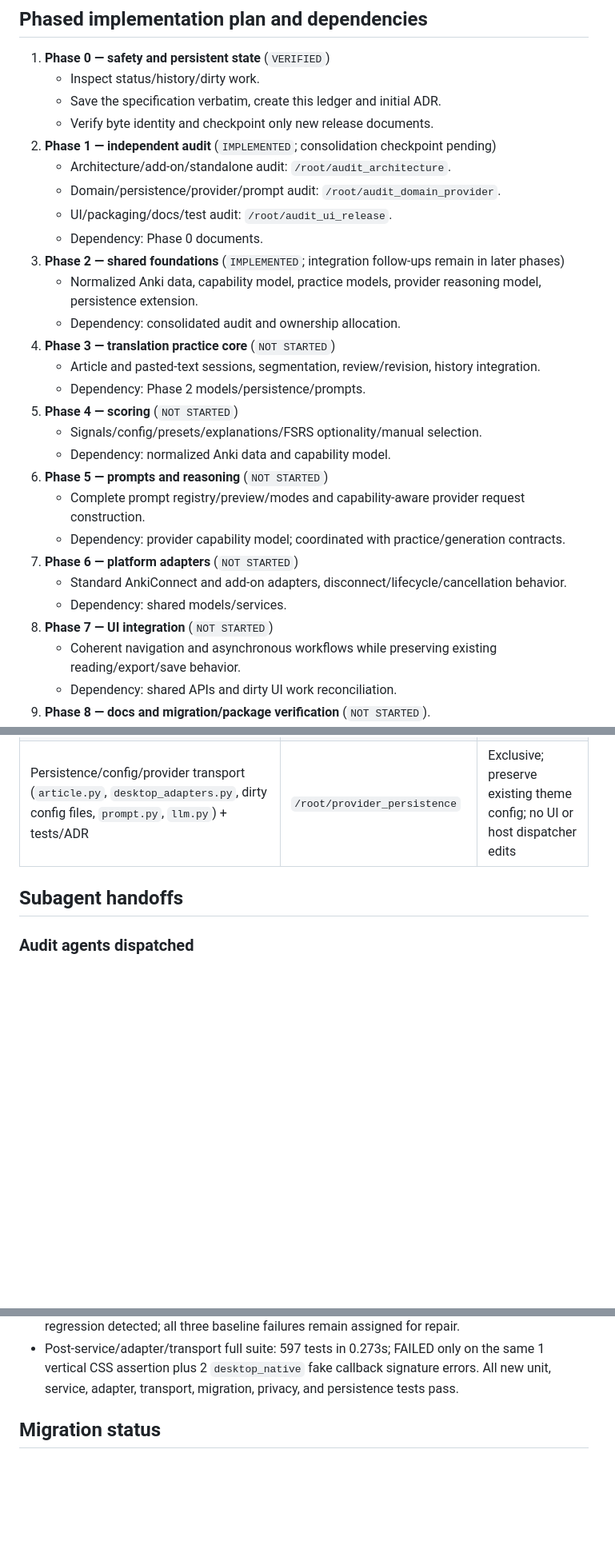
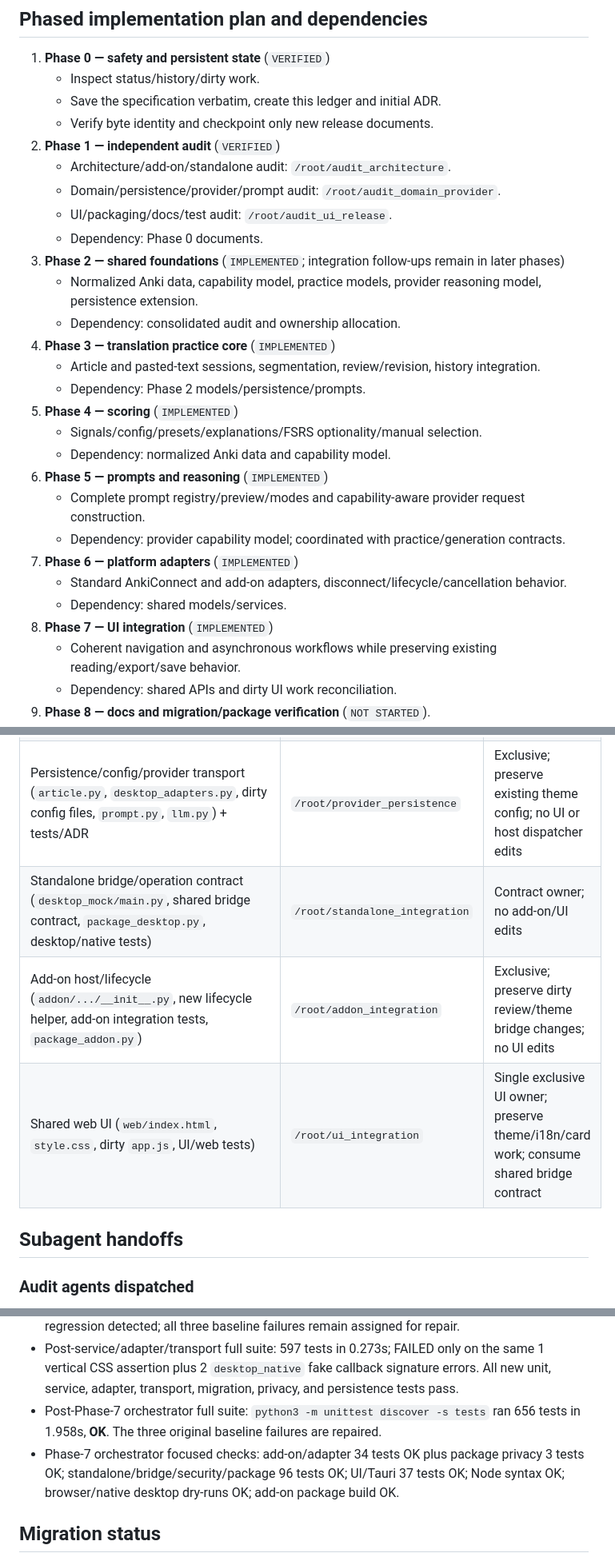
Before and after one commit to stors789/Daily-AI-Reading-Reinforcement, a Markdown page: .codex/DAIRR_RELEASE_TASKS.md, 3 parts joined by grey strips. Shown at 80% size. Rendered like a GitHub page; blank space fills up the shorter version.

Commit message:
docs: record dual-mode UI integration

```diff
--- a/.codex/DAIRR_RELEASE_TASKS.md
+++ b/.codex/DAIRR_RELEASE_TASKS.md
@@ -54,7 +54,7 @@ Status legend: `NOT STARTED`, `IN PROGRESS`, `BLOCKED`, `IMPLEMENTED`, `VERIFIED
    - Inspect status/history/dirty work.
    - Save the specification verbatim, create this ledger and initial ADR.
    - Verify byte identity and checkpoint only new release documents.
-2. **Phase 1 — independent audit** (`IMPLEMENTED`; consolidation checkpoint pending)
+2. **Phase 1 — independent audit** (`VERIFIED`)
    - Architecture/add-on/standalone audit: `/root/audit_architecture`.
    - Domain/persistence/provider/prompt audit: `/root/audit_domain_provider`.
    - UI/packaging/docs/test audit: `/root/audit_ui_release`.
@@ -62,19 +62,19 @@ Status legend: `NOT STARTED`, `IN PROGRESS`, `BLOCKED`, `IMPLEMENTED`, `VERIFIED
 3. **Phase 2 — shared foundations** (`IMPLEMENTED`; integration follow-ups remain in later phases)
    - Normalized Anki data, capability model, practice models, provider reasoning model, persistence extension.
    - Dependency: consolidated audit and ownership allocation.
-4. **Phase 3 — translation practice core** (`NOT STARTED`)
+4. **Phase 3 — translation practice core** (`IMPLEMENTED`)
    - Article and pasted-text sessions, segmentation, review/revision, history integration.
    - Dependency: Phase 2 models/persistence/prompts.
-5. **Phase 4 — scoring** (`NOT STARTED`)
+5. **Phase 4 — scoring** (`IMPLEMENTED`)
    - Signals/config/presets/explanations/FSRS optionality/manual selection.
    - Dependency: normalized Anki data and capability model.
-6. **Phase 5 — prompts and reasoning** (`NOT STARTED`)
+6. **Phase 5 — prompts and reasoning** (`IMPLEMENTED`)
    - Complete prompt registry/preview/modes and capability-aware provider request construction.
    - Dependency: provider capability model; coordinated with practice/generation contracts.
-7. **Phase 6 — platform adapters** (`NOT STARTED`)
+7. **Phase 6 — platform adapters** (`IMPLEMENTED`)
    - Standard AnkiConnect and add-on adapters, disconnect/lifecycle/cancellation behavior.
    - Dependency: shared models/services.
-8. **Phase 7 — UI integration** (`NOT STARTED`)
+8. **Phase 7 — UI integration** (`IMPLEMENTED`)
    - Coherent navigation and asynchronous workflows while preserving existing reading/export/save behavior.
    - Dependency: shared APIs and dirty UI work reconciliation.
 9. **Phase 8 — docs and migration/package verification** (`NOT STARTED`).
@@ -99,6 +99,9 @@ Status legend: `NOT STARTED`, `IN PROGRESS`, `BLOCKED`, `IMPLEMENTED`, `VERIFIED
 | Shared application/generation services (`practice_service.py`, `generation.py` or equivalent) + focused tests/ADR | `/root/shared_services` | Exclusive; no hosts, config, legacy `llm.py`, or UI |
 | Normalized Anki adapters (`desktop_mock/ankiconnect_provider.py`, new normalized adapter modules, `anki_review_history.py`) + tests/ADR | `/root/anki_adapters` | Exclusive; no add-on wrapper integration yet |
 | Persistence/config/provider transport (`article.py`, `desktop_adapters.py`, dirty config files, `prompt.py`, `llm.py`) + tests/ADR | `/root/provider_persistence` | Exclusive; preserve existing theme config; no UI or host dispatcher edits |
+| Standalone bridge/operation contract (`desktop_mock/main.py`, shared bridge contract, `package_desktop.py`, desktop/native tests) | `/root/standalone_integration` | Contract owner; no add-on/UI edits |
+| Add-on host/lifecycle (`addon/.../__init__.py`, new lifecycle helper, add-on integration tests, `package_addon.py`) | `/root/addon_integration` | Exclusive; preserve dirty review/theme bridge changes; no UI edits |
+| Shared web UI (`web/index.html`, `style.css`, dirty `app.js`, UI/web tests) | `/root/ui_integration` | Single exclusive UI owner; preserve theme/i18n/card work; consume shared bridge contract |
 
 ## Subagent handoffs
 
@@ -189,6 +206,8 @@ Implementation-agent reports must include: requirements addressed, assumptions,
 - Prompt/provider/review independent verification: 43 tests in 0.025s, OK; compile/import/sensitive-pattern scans OK.
 - Post-Phase-2 full baseline: `python3 -m unittest discover -s tests` ran 540 tests in 0.206s; the 85 added foundation tests pass and the result still has exactly the same 1 vertical-flow assertion failure plus 2 pywebview fake-signature errors recorded above. No new Phase-2 regression detected; all three baseline failures remain assigned for repair.
 - Post-service/adapter/transport full suite: 597 tests in 0.273s; FAILED only on the same 1 vertical CSS assertion plus 2 `desktop_native` fake callback signature errors. All new unit, service, adapter, transport, migration, privacy, and persistence tests pass.
+- Post-Phase-7 orchestrator full suite: `python3 -m unittest discover -s tests` ran 656 tests in 1.958s, **OK**. The three original baseline failures are repaired.
+- Phase-7 orchestrator focused checks: add-on/adapter 34 tests OK plus package privacy 3 tests OK; standalone/bridge/security/package 96 tests OK; UI/Tauri 37 tests OK; Node syntax OK; browser/native desktop dry-runs OK; add-on package build OK.
 
 ## Migration status
 
```
Also changed, not shown: other parts of .codex/DAIRR_RELEASE_TASKS.md (+29 -12 lines).
